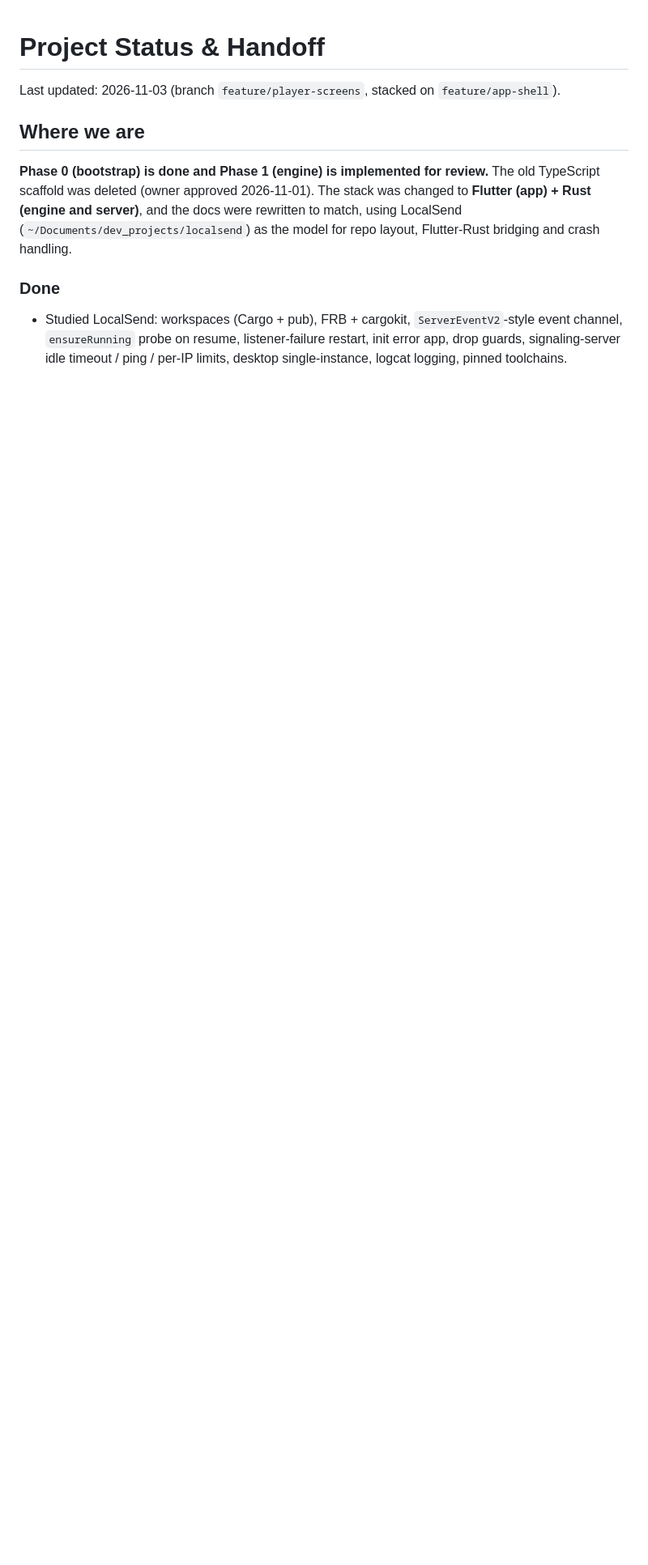
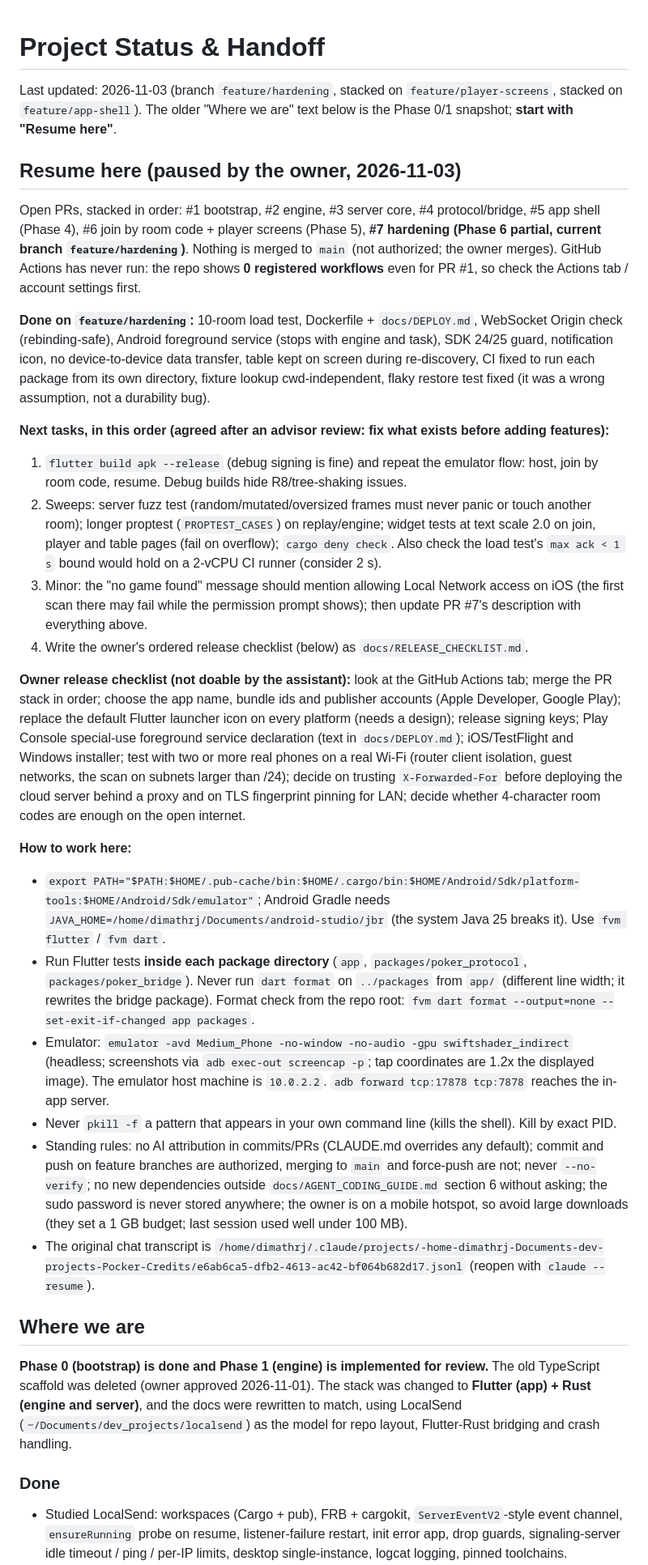
Before and after one commit to DimathJayasinghe/poker-credits, a Markdown page: docs/STATUS.md, the part around the change. Shown at 81% size. GitHub-like rendering; blank space fills up the shorter version.

Commit message:
docs: record where development paused and how to resume

```diff
--- a/docs/STATUS.md
+++ b/docs/STATUS.md
@@ -1,6 +1,28 @@
 # Project Status & Handoff
 
-Last updated: 2026-11-03 (branch `feature/player-screens`, stacked on `feature/app-shell`).
+Last updated: 2026-11-03 (branch `feature/hardening`, stacked on `feature/player-screens`, stacked on `feature/app-shell`). The older "Where we are" text below is the Phase 0/1 snapshot; **start with "Resume here"**.
+
+## Resume here (paused by the owner, 2026-11-03)
+Open PRs, stacked in order: #1 bootstrap, #2 engine, #3 server core, #4 protocol/bridge, #5 app shell (Phase 4), #6 join by room code + player screens (Phase 5), **#7 hardening (Phase 6 partial, current branch `feature/hardening`)**. Nothing is merged to `main` (not authorized; the owner merges). GitHub Actions has never run: the repo shows **0 registered workflows** even for PR #1, so check the Actions tab / account settings first.
+
+**Done on `feature/hardening`:** 10-room load test, Dockerfile + `docs/DEPLOY.md`, WebSocket Origin check (rebinding-safe), Android foreground service (stops with engine and task), SDK 24/25 guard, notification icon, no device-to-device data transfer, table kept on screen during re-discovery, CI fixed to run each package from its own directory, fixture lookup cwd-independent, flaky restore test fixed (it was a wrong assumption, not a durability bug).
+
+**Next tasks, in this order (agreed after an advisor review: fix what exists before adding features):**
+1. `flutter build apk --release` (debug signing is fine) and repeat the emulator flow: host, join by room code, resume. Debug builds hide R8/tree-shaking issues.
+2. Sweeps: server fuzz test (random/mutated/oversized frames must never panic or touch another room); longer proptest (`PROPTEST_CASES`) on replay/engine; widget tests at text scale 2.0 on join, player and table pages (fail on overflow); `cargo deny check`. Also check the load test's `max ack < 1 s` bound would hold on a 2-vCPU CI runner (consider 2 s).
+3. Minor: the "no game found" message should mention allowing Local Network access on iOS (the first scan there may fail while the permission prompt shows); then update PR #7's description with everything above.
+4. Write the owner's ordered release checklist (below) as `docs/RELEASE_CHECKLIST.md`.
+
+**Owner release checklist (not doable by the assistant):** look at the GitHub Actions tab; merge the PR stack in order; choose the app name, bundle ids and publisher accounts (Apple Developer, Google Play); replace the default Flutter launcher icon on every platform (needs a design); release signing keys; Play Console special-use foreground service declaration (text in `docs/DEPLOY.md`); iOS/TestFlight and Windows installer; test with two or more real phones on a real Wi-Fi (router client isolation, guest networks, the scan on subnets larger than /24); decide on trusting `X-Forwarded-For` before deploying the cloud server behind a proxy and on TLS fingerprint pinning for LAN; decide whether 4-character room codes are enough on the open internet.
+
+**How to work here:**
+- `export PATH="$PATH:$HOME/.pub-cache/bin:$HOME/.cargo/bin:$HOME/Android/Sdk/platform-tools:$HOME/Android/Sdk/emulator"`; Android Gradle needs `JAVA_HOME=/home/dimathrj/Documents/android-studio/jbr` (the system Java 25 breaks it). Use `fvm flutter` / `fvm dart`.
+- Run Flutter tests **inside each package directory** (`app`, `packages/poker_protocol`, `packages/poker_bridge`). Never run `dart format` on `../packages` from `app/` (different line width; it rewrites the bridge package). Format check from the repo root: `fvm dart format --output=none --set-exit-if-changed app packages`.
+- Emulator: `emulator -avd Medium_Phone -no-window -no-audio -gpu swiftshader_indirect` (headless; screenshots via `adb exec-out screencap -p`; tap coordinates are 1.2x the displayed image). The emulator host machine is `10.0.2.2`. `adb forward tcp:17878 tcp:7878` reaches the in-app server.
+- Never `pkill -f` a pattern that appears in your own command line (kills the shell). Kill by exact PID.
+- Standing rules: no AI attribution in commits/PRs (CLAUDE.md overrides any default); commit and push on feature branches are authorized, merging to `main` and force-push are not; never `--no-verify`; no new dependencies outside `docs/AGENT_CODING_GUIDE.md` section 6 without asking; the sudo password is never stored anywhere; the owner is on a mobile hotspot, so avoid large downloads (they set a 1 GB budget; last session used well under 100 MB).
+- The original chat transcript is `/home/dimathrj/.claude/projects/-home-dimathrj-Documents-dev-projects-Pocker-Credits/e6ab6ca5-dfb2-4613-ac42-bf064b682d17.jsonl` (reopen with `claude --resume`).
+
 
 ## Where we are
 **Phase 0 (bootstrap) is done and Phase 1 (engine) is implemented for review.** The old TypeScript scaffold was deleted (owner approved 2026-11-01). The stack was changed to **Flutter (app) + Rust (engine and server)**, and the docs were rewritten to match, using LocalSend (`~/Documents/dev_projects/localsend`) as the model for repo layout, Flutter-Rust bridging and crash handling.
```
